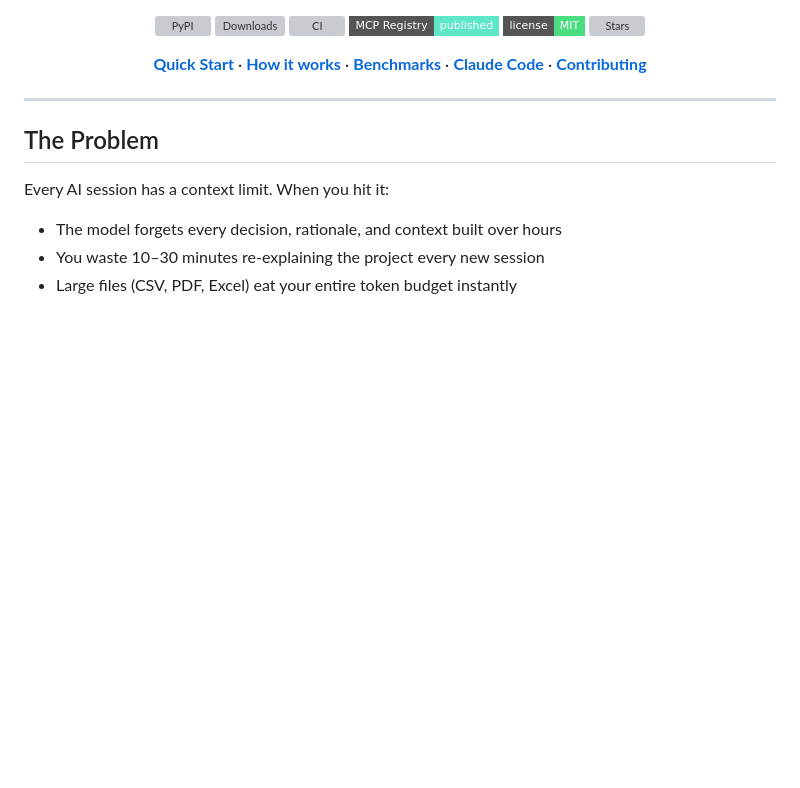
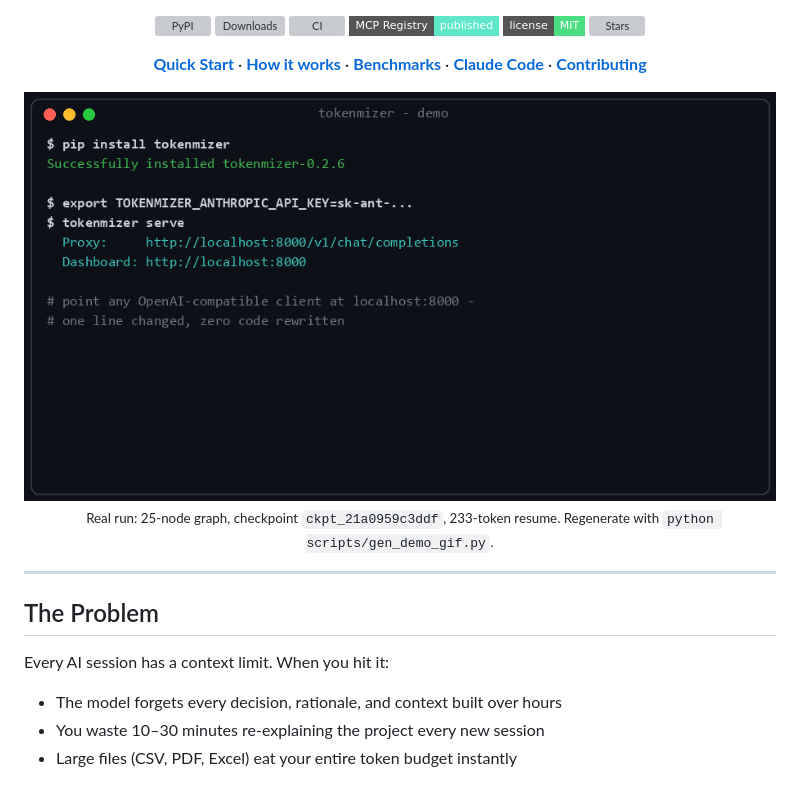
Before and after one commit to Shweta-Mishra-ai/tokenmizer, a Markdown page: README.md, the part around the change. Drawn GitHub-style; pictures changed too: docs/assets/demo.gif (added); badges without logos; blank space fills up the shorter version; grey boxes are pictures that could not be loaded.

```diff
--- a/README.md
+++ b/README.md
@@ -26,6 +26,10 @@
     <a href="#claude-code-integration"><b>Claude Code</b></a> ·
     <a href="#contributing"><b>Contributing</b></a>
   </p>
+
+  <img src="docs/assets/demo.gif" width="860" alt="TokenMizer demo: 40-turn session checkpointed at 87% context, resumed next day in 233 tokens"/>
+  <br/>
+  <sub>Real run: 25-node graph, checkpoint <code>ckpt_21a0959c3ddf</code>, 233-token resume. Regenerate with <code>python scripts/gen_demo_gif.py</code>.</sub>
 </div>
 
 ---
```
Also changed, not shown: 1 other file.
